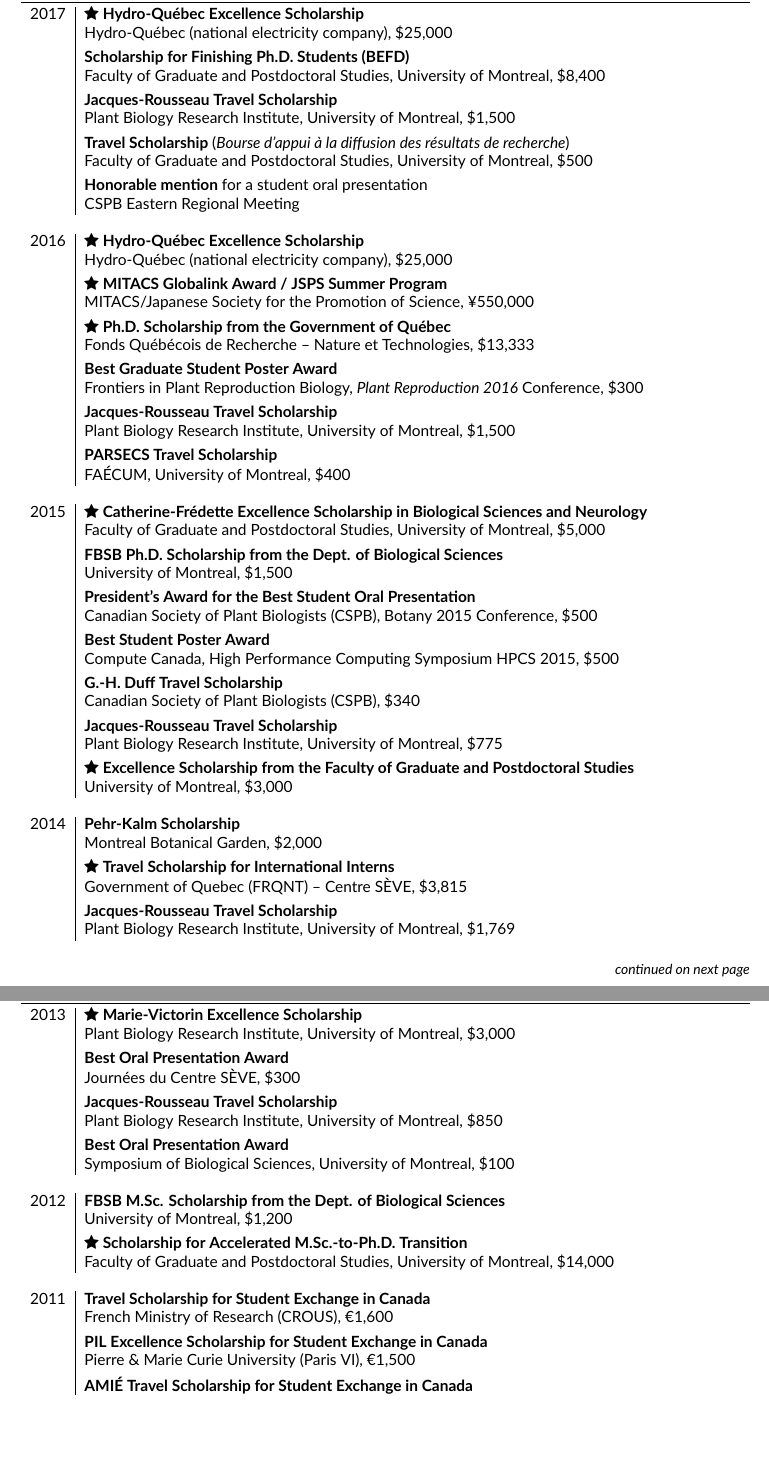
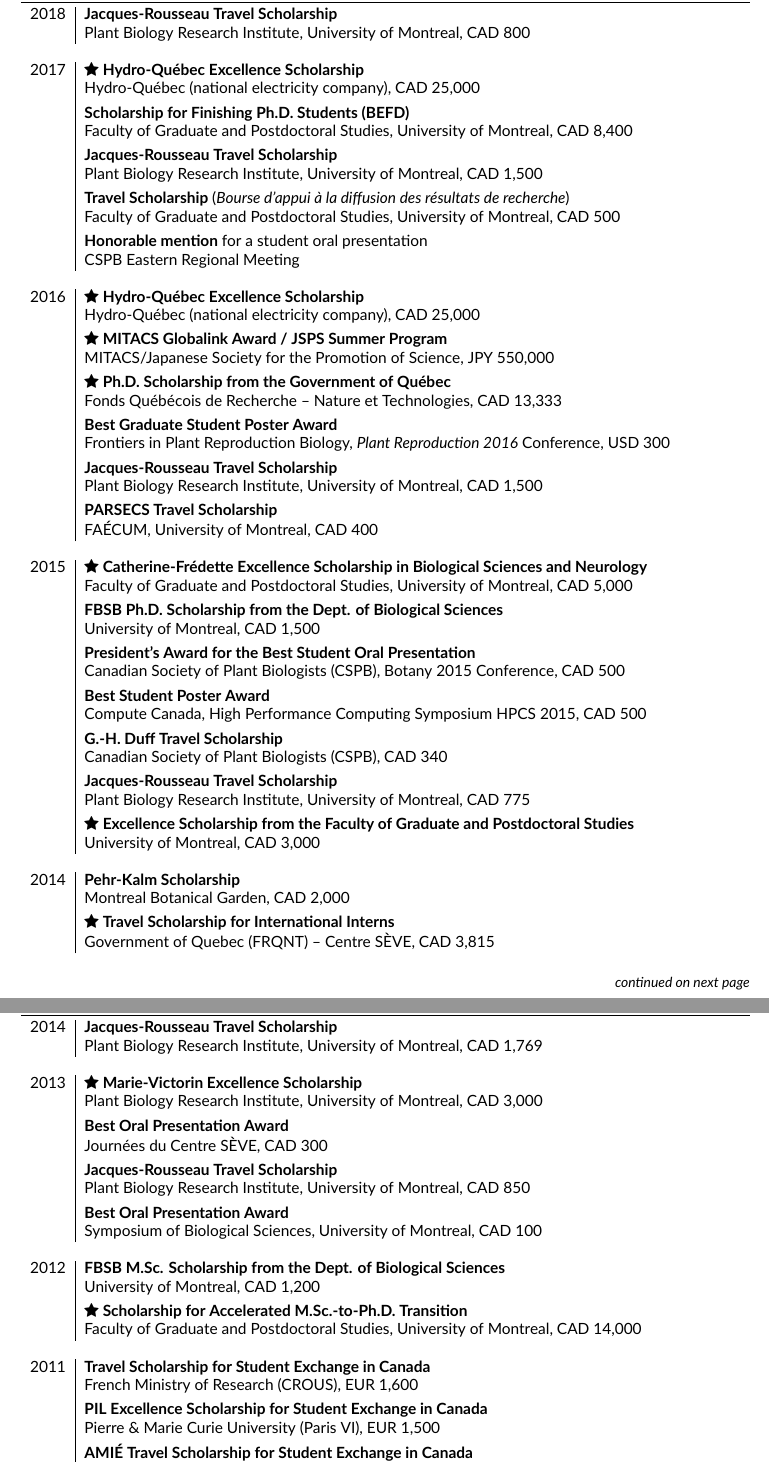
Before and after one commit to valentinjoly/CV, a LaTeX CV (en/Valentin_Joly_CV_en.tex): two parts of pages 5 and 6 of 7, joined at a grey line, cut at the place of the change, the shorter picture padded with empty space. Compiled offline with XeLaTeX.

Commit message:
Corrected typos

```diff
--- a/en/Valentin_Joly_CV_en.tex
+++ b/en/Valentin_Joly_CV_en.tex
@@ -552,23 +552,30 @@
          \hfill \small{{\mdseries\faStar}~Major scholarship}}
 \begin{tabular}{r|p{14cm}}
 
+2018
+
+& \textbf{Jacques-Rousseau Travel Scholarship} \\
+& Plant Biology Research Institute, University of Montreal, CAD 800 \\
+
+\multicolumn{2}{c}{} \\
+
 2017
 
 & \faStar~\textbf{Hydro-Québec Excellence Scholarship} \\
-& Hydro-Québec (national electricity company), \$25,000
+& Hydro-Québec (national electricity company), CAD 25,000
   \vspace{1.3mm} \\
 
 & \textbf{Scholarship for Finishing Ph.D. Students (BEFD)} \\
-& Faculty of Graduate and Postdoctoral Studies, University of Montreal, \$8,400
+& Faculty of Graduate and Postdoctoral Studies, University of Montreal, CAD 8,400
   \vspace{1.3mm} \\
 
 & \textbf{Jacques-Rousseau Travel Scholarship} \\
-& Plant Biology Research Institute, University of Montreal, \$1,500
+& Plant Biology Research Institute, University of Montreal, CAD 1,500
   \vspace{1.3mm} \\
 
 & \textbf{Travel Scholarship}
   (\emph{Bourse d'appui à la diffusion des résultats de recherche}) \\
-& Faculty of Graduate and Postdoctoral Studies, University of Montreal, \$500
+& Faculty of Graduate and Postdoctoral Studies, University of Montreal, CAD 500
   \vspace{1.3mm} \\
 
 & \textbf{Honorable mention} for a student oral presentation \\
@@ -579,28 +586,28 @@
 2016
 
 & \faStar~\textbf{Hydro-Québec Excellence Scholarship} \\
-& Hydro-Québec (national electricity company), \$25,000
+& Hydro-Québec (national electricity company), CAD 25,000
   \vspace{1.3mm} \\
 
 & \faStar~\textbf{MITACS Globalink Award / JSPS Summer Program} \\
-& MITACS/Japanese Society for the Promotion of Science, ¥550,000
+& MITACS/Japanese Society for the Promotion of Science, JPY 550,000
   \vspace{1.3mm} \\
 
 & \faStar~\textbf{Ph.D. Scholarship from the Government of Québec} \\
-& Fonds Québécois de Recherche -- Nature et Technologies, \$13,333
+& Fonds Québécois de Recherche -- Nature et Technologies, CAD 13,333
   \vspace{1.3mm} \\
 
 & \textbf{Best Graduate Student Poster Award} \\
 & Frontiers in Plant Reproduction Biology, \emph{Plant Reproduction 2016}
-  Conference, \$300
+  Conference, USD 300
   \vspace{1.3mm} \\
 
 & \textbf{Jacques-Rousseau Travel Scholarship} \\
-& Plant Biology Research Institute, University of Montreal, \$1,500
+& Plant Biology Research Institute, University of Montreal, CAD 1,500
   \vspace{1.3mm} \\
 
 & \textbf{PARSECS Travel Scholarship} \\
-& FAÉCUM, University of Montreal, \$400 \\
+& FAÉCUM, University of Montreal, CAD 400 \\
 
 \multicolumn{2}{c}{} \\
 
@@ -608,47 +615,43 @@
 
 & \faStar~\textbf{Catherine-Frédette Excellence Scholarship
   in Biological Sciences and Neurology} \\
-& Faculty of Graduate and Postdoctoral Studies, University of Montreal, \$5,000
+& Faculty of Graduate and Postdoctoral Studies, University of Montreal, CAD 5,000
   \vspace{1.3mm} \\
 
 & \textbf{FBSB Ph.D. Scholarship from the Dept. of Biological Sciences} \\
-& University of Montreal, \$1,500
+& University of Montreal, CAD 1,500
   \vspace{1.3mm} \\
 
 & \textbf{President's Award for the Best Student Oral Presentation} \\
-& Canadian Society of Plant Biologists (CSPB), Botany 2015 Conference, \$500
+& Canadian Society of Plant Biologists (CSPB), Botany 2015 Conference, CAD 500
   \vspace{1.3mm} \\
 
 & \textbf{Best Student Poster Award} \\
-& Compute Canada, High Performance Computing Symposium HPCS 2015, \$500
+& Compute Canada, High Performance Computing Symposium HPCS 2015, CAD 500
   \vspace{1.3mm} \\
 
 & \textbf{G.-H. Duff Travel Scholarship} \\
-& Canadian Society of Plant Biologists (CSPB), \$340
+& Canadian Society of Plant Biologists (CSPB), CAD 340
   \vspace{1.3mm} \\
 
 & \textbf{Jacques-Rousseau Travel Scholarship} \\
-& Plant Biology Research Institute, University of Montreal, \$775
+& Plant Biology Research Institute, University of Montreal, CAD 775
   \vspace{1.3mm} \\
 
 & \faStar~\textbf{Excellence Scholarship from the Faculty of Graduate
   and Postdoctoral Studies} \\
-& University of Montreal, \$3,000 \\
+& University of Montreal, CAD 3,000 \\
 
 \multicolumn{2}{c}{} \\
 
 2014
 
 & \textbf{Pehr-Kalm Scholarship} \\
-& Montreal Botanical Garden, \$2,000
+& Montreal Botanical Garden, CAD 2,000
   \vspace{1.3mm} \\
 
 & \faStar~\textbf{Travel Scholarship for International Interns} \\
-& Government of Quebec (FRQNT) -- Centre SÈVE, \$3,815
-  \vspace{1.3mm} \\
-
-& \textbf{Jacques-Rousseau Travel Scholarship} \\
-& Plant Biology Research Institute, University of Montreal, \$1,769 \\
+& Government of Quebec (FRQNT) -- Centre SÈVE, CAD 3,815 \\
 
 \end{tabular}
 
@@ -659,49 +662,56 @@
           \hfill \small{{\mdseries\faStar}~Major scholarship}}
 \begin{tabular}{r|p{14cm}}
 
+2014
+
+& \textbf{Jacques-Rousseau Travel Scholarship} \\
+& Plant Biology Research Institute, University of Montreal, CAD 1,769 \\
+
+\multicolumn{2}{c}{} \\
+
 2013
 
 & \faStar~\textbf{Marie-Victorin Excellence Scholarship} \\
-& Plant Biology Research Institute, University of Montreal, \$3,000
+& Plant Biology Research Institute, University of Montreal, CAD 3,000
   \vspace{1.3mm} \\
 
 & \textbf{Best Oral Presentation Award} \\
-& Journées du Centre SÈVE, \$300
+& Journées du Centre SÈVE, CAD 300
   \vspace{1.3mm} \\
 
 & \textbf{Jacques-Rousseau Travel Scholarship} \\
-& Plant Biology Research Institute, University of Montreal, \$850
+& Plant Biology Research Institute, University of Montreal, CAD 850
   \vspace{1.3mm} \\
 
 & \textbf{Best Oral Presentation Award} \\
-& Symposium of Biological Sciences, University of Montreal, \$100 \\
+& Symposium of Biological Sciences, University of Montreal, CAD 100 \\
 
 \multicolumn{2}{c}{} \\
 
 2012
 
 & \textbf{FBSB M.Sc. Scholarship from the Dept. of Biological Sciences} \\
-& University of Montreal, \$1,200
+& University of Montreal, CAD 1,200
   \vspace{1.3mm} \\
 
 & \faStar~\textbf{Scholarship for Accelerated M.Sc.-to-Ph.D. Transition} \\
 & Faculty of Graduate and Postdoctoral Studies, University of Montreal,
-  \$14,000 \\
+  CAD 14,000 \\
 
 \multicolumn{2}{c}{} \\
 
 2011
 
 & \textbf{Travel Scholarship for Student Exchange in Canada} \\
-& French Ministry of Research (CROUS), €1,600
+& French Ministry of Research (CROUS), EUR 1,600
   \vspace{1.3mm} \\
 
 & \textbf{PIL Excellence Scholarship for Student Exchange in Canada} \\
-& Pierre \& Marie Curie University (Paris VI), €1,500
+& Pierre \& Marie Curie University (Paris VI), EUR 1,500
   \vspace{1.3mm} \\
 
 & \textbf{AMIÉ Travel Scholarship for Student Exchange in Canada} \\
-& French Regional Authority (\emph{Conseil régional}), €2,800
+& French Regional Authority (\emph{Conseil régional}), EUR 2,800
   \vspace{1.3mm} \\
 
 & \textbf{Campus'Trotter Scholarship for Student Exchange in Canada} \\
```
Also changed, not shown: en/Valentin_Joly_CV_en.pdf, en/Valentin_Joly_CV_en.tex (64 more changed lines), 2 other files.
